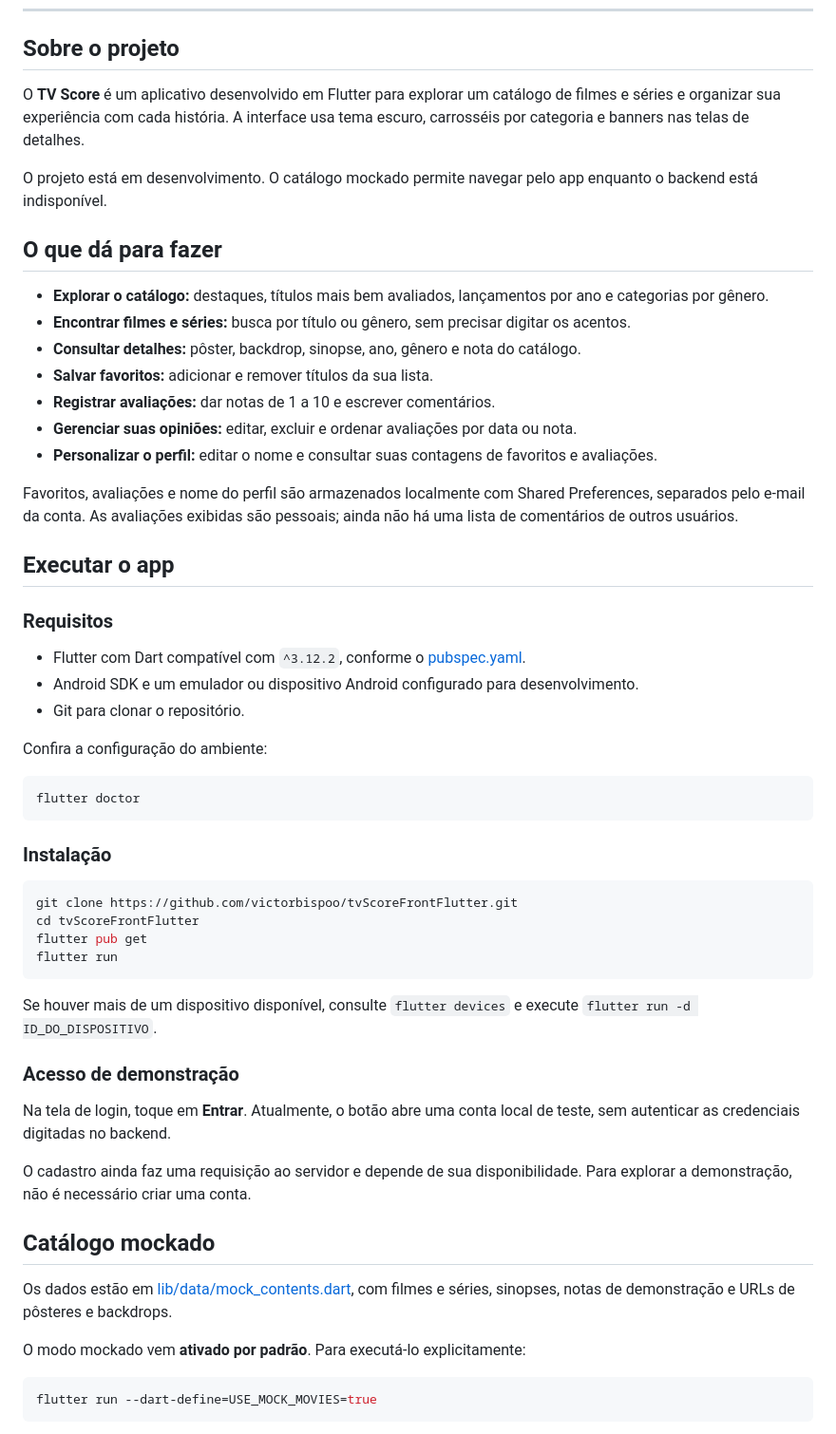
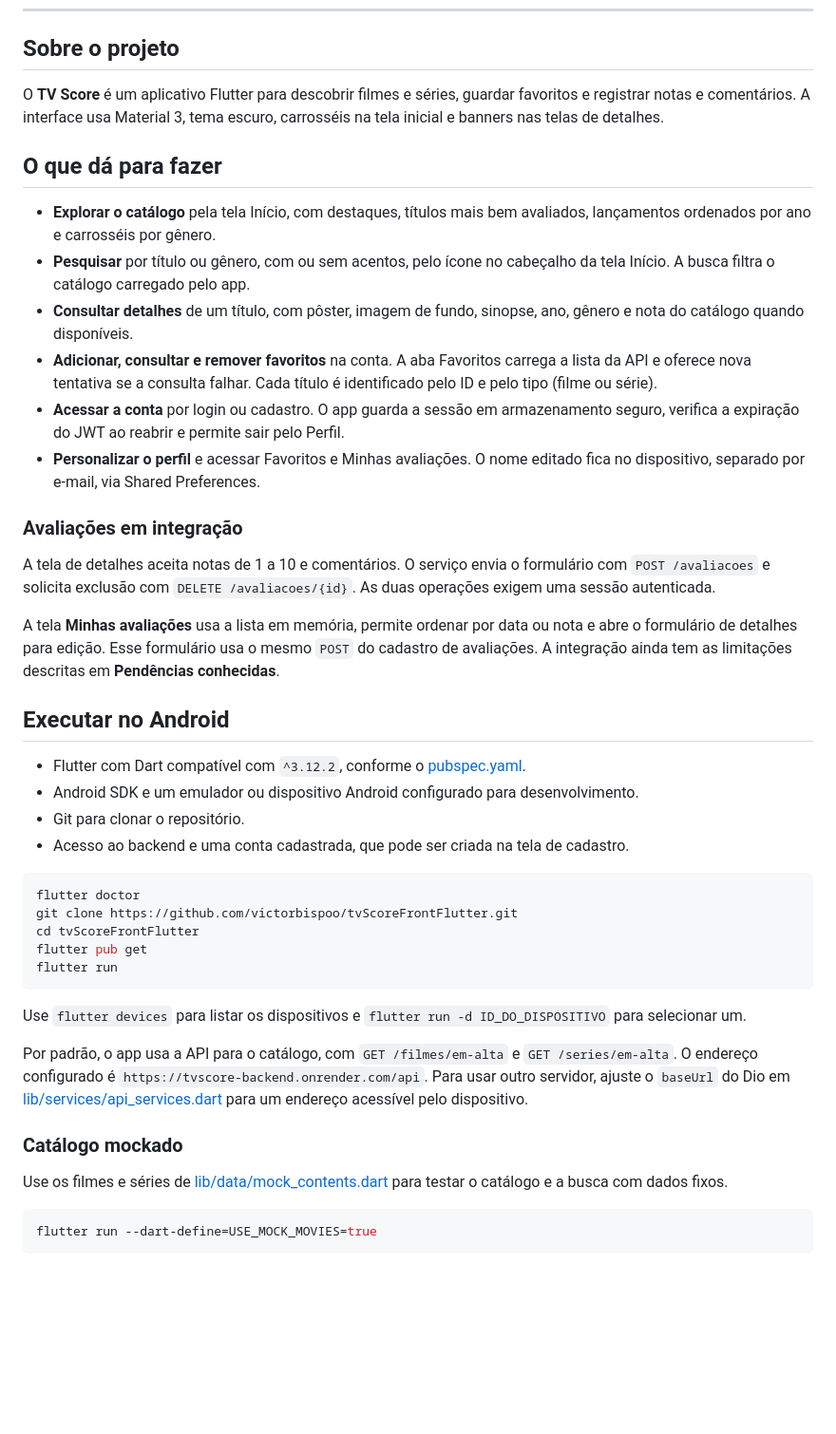
Before and after one commit to victorbispoo/tvScoreFrontFlutter, a Markdown page: README.md, the part around one of its changes. Shown at 95% size. GitHub-like rendering; blank space fills up the shorter version.

````diff
--- a/README.md
+++ b/README.md
@@ -15,58 +15,45 @@
 
 ## Sobre o projeto
 
-O **TV Score** é um aplicativo desenvolvido em Flutter para explorar um catálogo de filmes e séries e organizar sua experiência com cada história. A interface usa tema escuro, carrosséis por categoria e banners nas telas de detalhes.
-
-O projeto está em desenvolvimento. O catálogo mockado permite navegar pelo app enquanto o backend está indisponível.
+O **TV Score** é um aplicativo Flutter para descobrir filmes e séries, guardar favoritos e registrar notas e comentários. A interface usa Material 3, tema escuro, carrosséis na tela inicial e banners nas telas de detalhes.
 
 ## O que dá para fazer
 
-- **Explorar o catálogo:** destaques, títulos mais bem avaliados, lançamentos por ano e categorias por gênero.
-- **Encontrar filmes e séries:** busca por título ou gênero, sem precisar digitar os acentos.
-- **Consultar detalhes:** pôster, backdrop, sinopse, ano, gênero e nota do catálogo.
-- **Salvar favoritos:** adicionar e remover títulos da sua lista.
-- **Registrar avaliações:** dar notas de 1 a 10 e escrever comentários.
-- **Gerenciar suas opiniões:** editar, excluir e ordenar avaliações por data ou nota.
-- **Personalizar o perfil:** editar o nome e consultar suas contagens de favoritos e avaliações.
+- **Explorar o catálogo** pela tela Início, com destaques, títulos mais bem avaliados, lançamentos ordenados por ano e carrosséis por gênero.
+- **Pesquisar** por título ou gênero, com ou sem acentos, pelo ícone no cabeçalho da tela Início. A busca filtra o catálogo carregado pelo app.
+- **Consultar detalhes** de um título, com pôster, imagem de fundo, sinopse, ano, gênero e nota do catálogo quando disponíveis.
+- **Adicionar, consultar e remover favoritos** na conta. A aba Favoritos carrega a lista da API e oferece nova tentativa se a consulta falhar. Cada título é identificado pelo ID e pelo tipo (filme ou série).
+- **Acessar a conta** por login ou cadastro. O app guarda a sessão em armazenamento seguro, verifica a expiração do JWT ao reabrir e permite sair pelo Perfil.
+- **Personalizar o perfil** e acessar Favoritos e Minhas avaliações. O nome editado fica no dispositivo, separado por e-mail, via Shared Preferences.
 
-Favoritos, avaliações e nome do perfil são armazenados localmente com Shared Preferences, separados pelo e-mail da conta. As avaliações exibidas são pessoais; ainda não há uma lista de comentários de outros usuários.
+### Avaliações em integração
 
-## Executar o app
+A tela de detalhes aceita notas de 1 a 10 e comentários. O serviço envia o formulário com `POST /avaliacoes` e solicita exclusão com `DELETE /avaliacoes/{id}`. As duas operações exigem uma sessão autenticada.
 
-### Requisitos
+A tela **Minhas avaliações** usa a lista em memória, permite ordenar por data ou nota e abre o formulário de detalhes para edição. Esse formulário usa o mesmo `POST` do cadastro de avaliações. A integração ainda tem as limitações descritas em **Pendências conhecidas**.
+
+## Executar no Android
 
 - Flutter com Dart compatível com `^3.12.2`, conforme o [pubspec.yaml](pubspec.yaml).
 - Android SDK e um emulador ou dispositivo Android configurado para desenvolvimento.
 - Git para clonar o repositório.
-
-Confira a configuração do ambiente:
+- Acesso ao backend e uma conta cadastrada, que pode ser criada na tela de cadastro.
 
 ```bash
 flutter doctor
-```
-
-### Instalação
-
-```bash
 git clone https://github.com/victorbispoo/tvScoreFrontFlutter.git
 cd tvScoreFrontFlutter
 flutter pub get
 flutter run
 ```
 
-Se houver mais de um dispositivo disponível, consulte `flutter devices` e execute `flutter run -d ID_DO_DISPOSITIVO`.
+Use `flutter devices` para listar os dispositivos e `flutter run -d ID_DO_DISPOSITIVO` para selecionar um.
 
-### Acesso de demonstração
+Por padrão, o app usa a API para o catálogo, com `GET /filmes/em-alta` e `GET /series/em-alta`. O endereço configurado é `https://tvscore-backend.onrender.com/api`. Para usar outro servidor, ajuste o `baseUrl` do Dio em [lib/services/api_services.dart](lib/services/api_services.dart) para um endereço acessível pelo dispositivo.
 
-Na tela de login, toque em **Entrar**. Atualmente, o botão abre uma conta local de teste, sem autenticar as credenciais digitadas no backend.
+### Catálogo mockado
 
-O cadastro ainda faz uma requisição ao servidor e depende de sua disponibilidade. Para explorar a demonstração, não é necessário criar uma conta.
-
-## Catálogo mockado
-
-Os dados estão em [lib/data/mock_contents.dart](lib/data/mock_contents.dart), com filmes e séries, sinopses, notas de demonstração e URLs de pôsteres e backdrops.
-
-O modo mockado vem **ativado por padrão**. Para executá-lo explicitamente:
+Use os filmes e séries de [lib/data/mock_contents.dart](lib/data/mock_contents.dart) para testar o catálogo e a busca com dados fixos.
 
 ```bash
 flutter run --dart-define=USE_MOCK_MOVIES=true
````
Also changed, not shown: other parts of README.md (+22 -36 lines).
